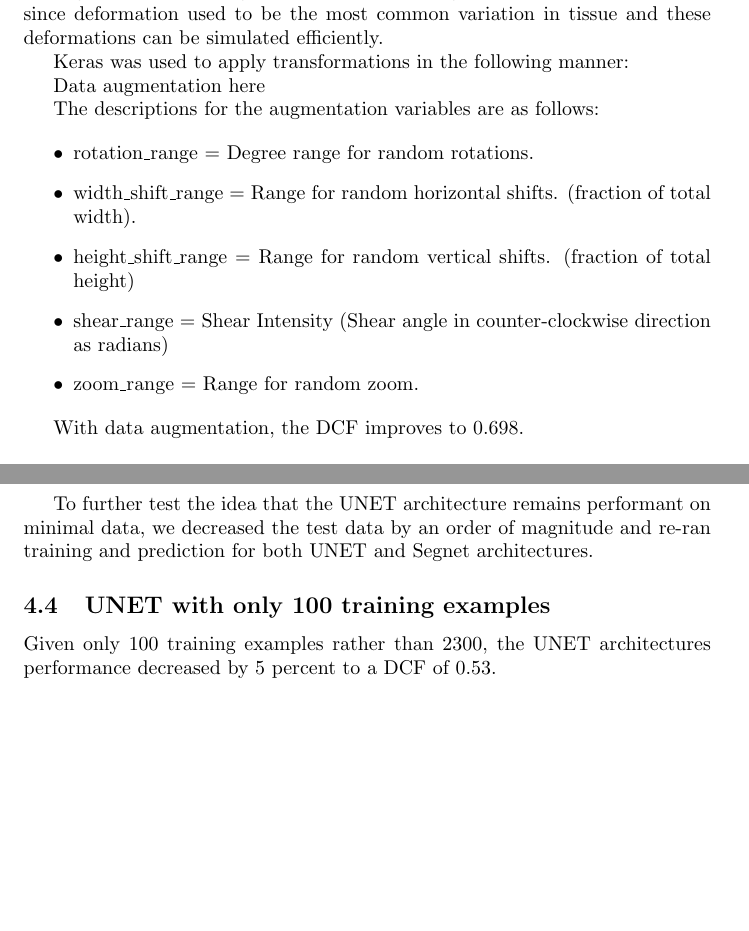
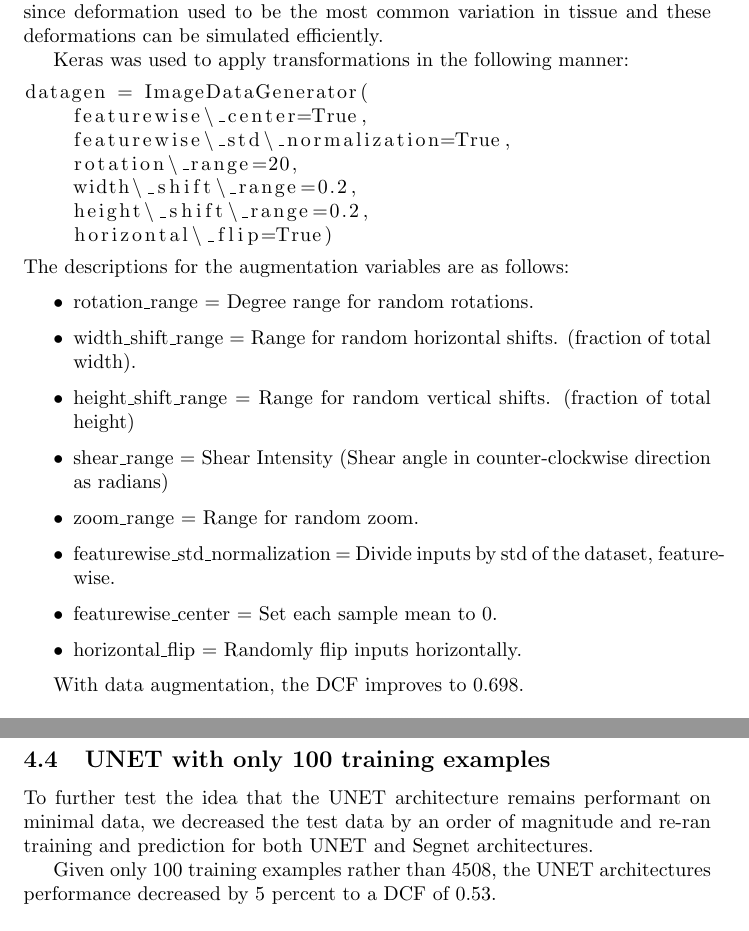
Before and after one commit to dquail/NerveSegmentation, a LaTeX paper (Documentation/WriteUp/Writeup.tex): two parts of pages 11 and 12 of 15 before the commit and two parts of pages 11 and 13 of 15 after it, joined at a grey line, cut so that both start at the same text, the shorter picture padded with empty space. Compiled offline with pdfLaTeX; a LaTeX package or settings file that is missing is left out.

Commit message:
Updated docs

```diff
--- a/Documentation/WriteUp/Writeup.tex
+++ b/Documentation/WriteUp/Writeup.tex
@@ -189,8 +191,15 @@ Although a strength of UNET architectures is their supposed ability to perform a
 
 Keras was used to apply transformations in the following manner:
 
-Data augmentation here
-
+\begin{lstlisting}
+datagen = ImageDataGenerator(
+    featurewise\_center=True,
+    featurewise\_std\_normalization=True,
+    rotation\_range=20,
+    width\_shift\_range=0.2,
+    height\_shift\_range=0.2,
+    horizontal\_flip=True)
+\end{lstlisting}
 The descriptions for the augmentation variables are as follows:
 
 \begin{itemize}
@@ -199,6 +208,9 @@ The descriptions for the augmentation variables are as follows:
   \item height\_shift\_range = Range for random vertical shifts. (fraction of total height)
   \item shear\_range = Shear Intensity (Shear angle in counter-clockwise direction as radians)
   \item zoom\_range = Range for random zoom.
+  \item featurewise\_std\_normalization = Divide inputs by std of the dataset, feature-wise.
+  \item featurewise\_center = Set each sample mean to 0.
+  \item horizontal\_flip = Randomly flip inputs horizontally.
 \end{itemize}
 
 With data augmentation, the DCF improves to 0.698.
@@ -230,10 +242,10 @@ With no data augmentation, the Segnet architecture was able to score a DCF of 0.
   \label{fig:trainingovertime2.}
 \end{figure}
 
+\subsection{UNET with only 100 training examples}
 To further test the idea that the UNET architecture remains performant on minimal data, we decreased the test data by an order of magnitude and re-ran training and prediction for both UNET and Segnet architectures.
 
-\subsection{UNET with only 100 training examples}
-Given only 100 training examples rather than 2300, the UNET architectures performance decreased by 5 percent to a DCF of 0.53.
+Given only 100 training examples rather than 4508, the UNET architectures performance decreased by 5 percent to a DCF of 0.53.
 
  \begin{figure}[H]
   \centerline{\includegraphics[width=0.5\textwidth]{Plots/SegNet.png}}
```
Also changed, not shown: Documentation/WriteUp/bibliography.bib (+10 -0 lines), Documentation/WriteUp/Writeup.bbl, Documentation/WriteUp/Writeup.pdf, Documentation/WriteUp/Writeup.tex (10 more changed lines), 3 other files.
